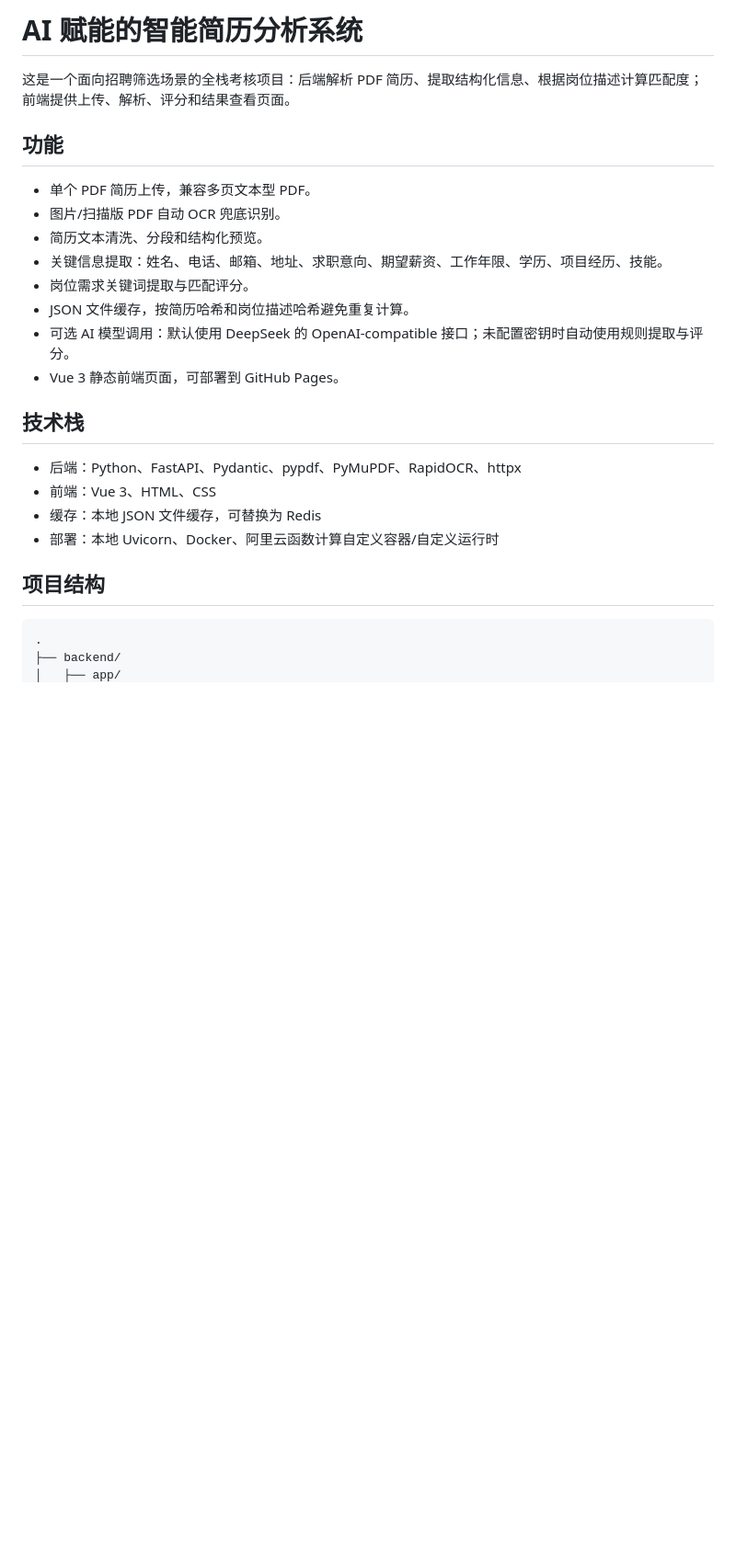
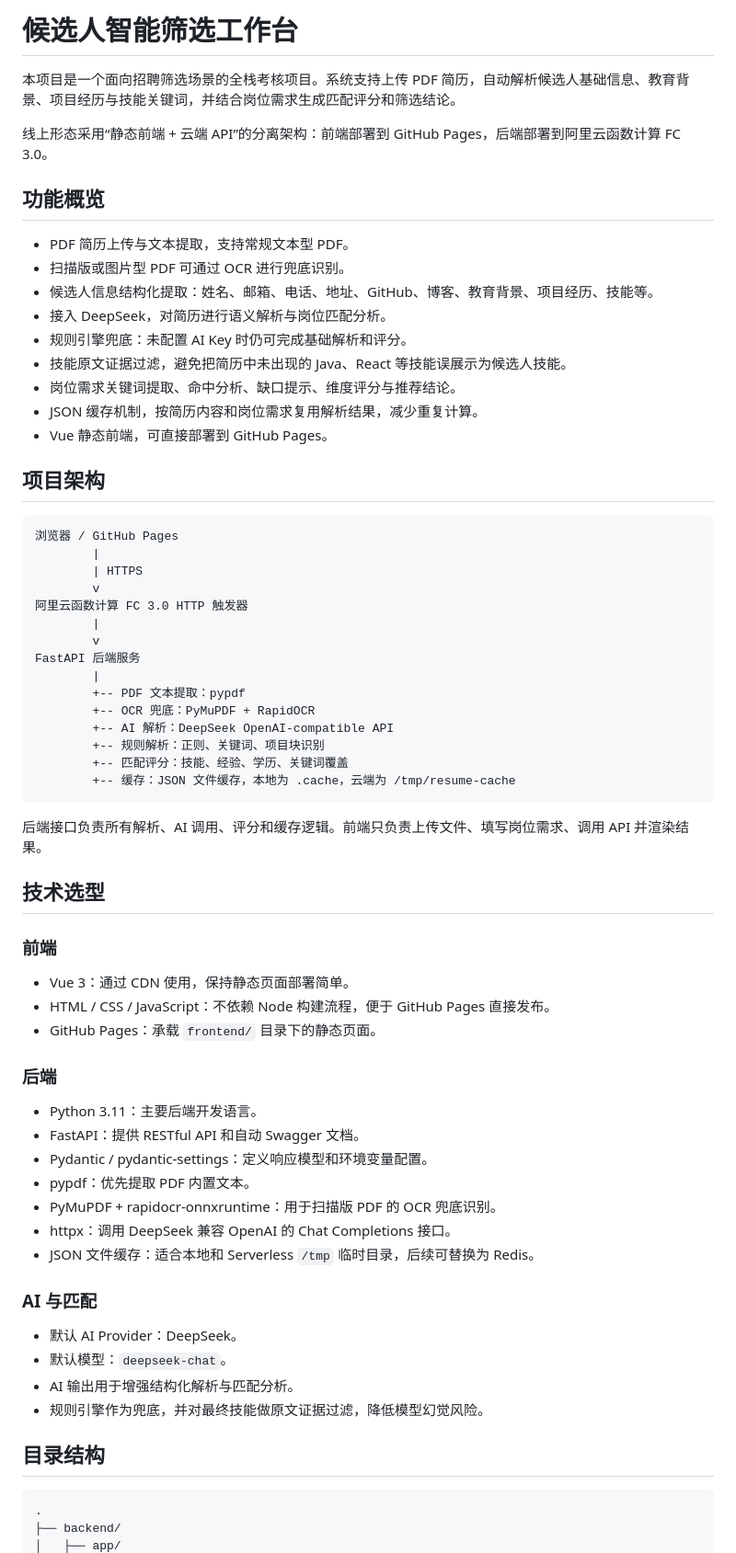
Before and after one commit to BigSmartie/xing-shi, a Markdown page: README.md, the part around one of its changes. Shown at 92% size. Rendered like a GitHub page; blank space fills up the shorter version.

````diff
--- a/README.md
+++ b/README.md
@@ -1,26 +1,69 @@
-# AI 赋能的智能简历分析系统
+# 候选人智能筛选工作台
 
-这是一个面向招聘筛选场景的全栈考核项目：后端解析 PDF 简历、提取结构化信息、根据岗位描述计算匹配度；前端提供上传、解析、评分和结果查看页面。
+本项目是一个面向招聘筛选场景的全栈考核项目。系统支持上传 PDF 简历，自动解析候选人基础信息、教育背景、项目经历与技能关键词，并结合岗位需求生成匹配评分和筛选结论。
 
-## 功能
+线上形态采用“静态前端 + 云端 API”的分离架构：前端部署到 GitHub Pages，后端部署到阿里云函数计算 FC 3.0。
 
-- 单个 PDF 简历上传，兼容多页文本型 PDF。
-- 图片/扫描版 PDF 自动 OCR 兜底识别。
-- 简历文本清洗、分段和结构化预览。
-- 关键信息提取：姓名、电话、邮箱、地址、求职意向、期望薪资、工作年限、学历、项目经历、技能。
-- 岗位需求关键词提取与匹配评分。
-- JSON 文件缓存，按简历哈希和岗位描述哈希避免重复计算。
-- 可选 AI 模型调用：默认使用 DeepSeek 的 OpenAI-compatible 接口；未配置密钥时自动使用规则提取与评分。
-- Vue 3 静态前端页面，可部署到 GitHub Pages。
+## 功能概览
 
-## 技术栈
+- PDF 简历上传与文本提取，支持常规文本型 PDF。
+- 扫描版或图片型 PDF 可通过 OCR 进行兜底识别。
+- 候选人信息结构化提取：姓名、邮箱、电话、地址、GitHub、博客、教育背景、项目经历、技能等。
+- 接入 DeepSeek，对简历进行语义解析与岗位匹配分析。
+- 规则引擎兜底：未配置 AI Key 时仍可完成基础解析和评分。
+- 技能原文证据过滤，避免把简历中未出现的 Java、React 等技能误展示为候选人技能。
+- 岗位需求关键词提取、命中分析、缺口提示、维度评分与推荐结论。
+- JSON 缓存机制，按简历内容和岗位需求复用解析结果，减少重复计算。
+- Vue 静态前端，可直接部署到 GitHub Pages。
 
-- 后端：Python、FastAPI、Pydantic、pypdf、PyMuPDF、RapidOCR、httpx
-- 前端：Vue 3、HTML、CSS
-- 缓存：本地 JSON 文件缓存，可替换为 Redis
-- 部署：本地 Uvicorn、Docker、阿里云函数计算自定义容器/自定义运行时
+## 项目架构
 
-## 项目结构
+```text
+浏览器 / GitHub Pages
+        |
+        | HTTPS
+        v
+阿里云函数计算 FC 3.0 HTTP 触发器
+        |
+        v
+FastAPI 后端服务
+        |
+        +-- PDF 文本提取：pypdf
+        +-- OCR 兜底：PyMuPDF + RapidOCR
+        +-- AI 解析：DeepSeek OpenAI-compatible API
+        +-- 规则解析：正则、关键词、项目块识别
+        +-- 匹配评分：技能、经验、学历、关键词覆盖
+        +-- 缓存：JSON 文件缓存，本地为 .cache，云端为 /tmp/resume-cache
+```
+
+后端接口负责所有解析、AI 调用、评分和缓存逻辑。前端只负责上传文件、填写岗位需求、调用 API 并渲染结果。
+
+## 技术选型
+
+### 前端
+
+- Vue 3：通过 CDN 使用，保持静态页面部署简单。
+- HTML / CSS / JavaScript：不依赖 Node 构建流程，便于 GitHub Pages 直接发布。
+- GitHub Pages：承载 `frontend/` 目录下的静态页面。
+
+### 后端
+
+- Python 3.11：主要后端开发语言。
+- FastAPI：提供 RESTful API 和自动 Swagger 文档。
+- Pydantic / pydantic-settings：定义响应模型和环境变量配置。
+- pypdf：优先提取 PDF 内置文本。
+- PyMuPDF + rapidocr-onnxruntime：用于扫描版 PDF 的 OCR 兜底识别。
+- httpx：调用 DeepSeek 兼容 OpenAI 的 Chat Completions 接口。
+- JSON 文件缓存：适合本地和 Serverless `/tmp` 临时目录，后续可替换为 Redis。
+
+### AI 与匹配
+
+- 默认 AI Provider：DeepSeek。
+- 默认模型：`deepseek-chat`。
+- AI 输出用于增强结构化解析与匹配分析。
+- 规则引擎作为兜底，并对最终技能做原文证据过滤，降低模型幻觉风险。
+
+## 目录结构
 
 ```text
 .
````
Also changed, not shown: other parts of README.md (+193 -49 lines).
